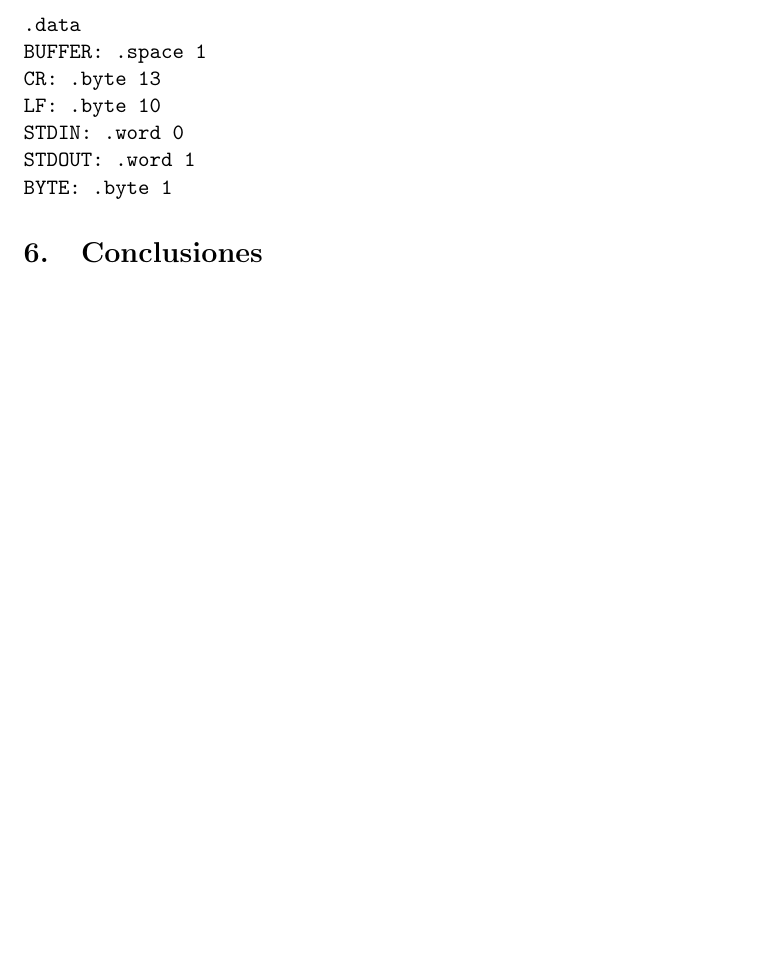
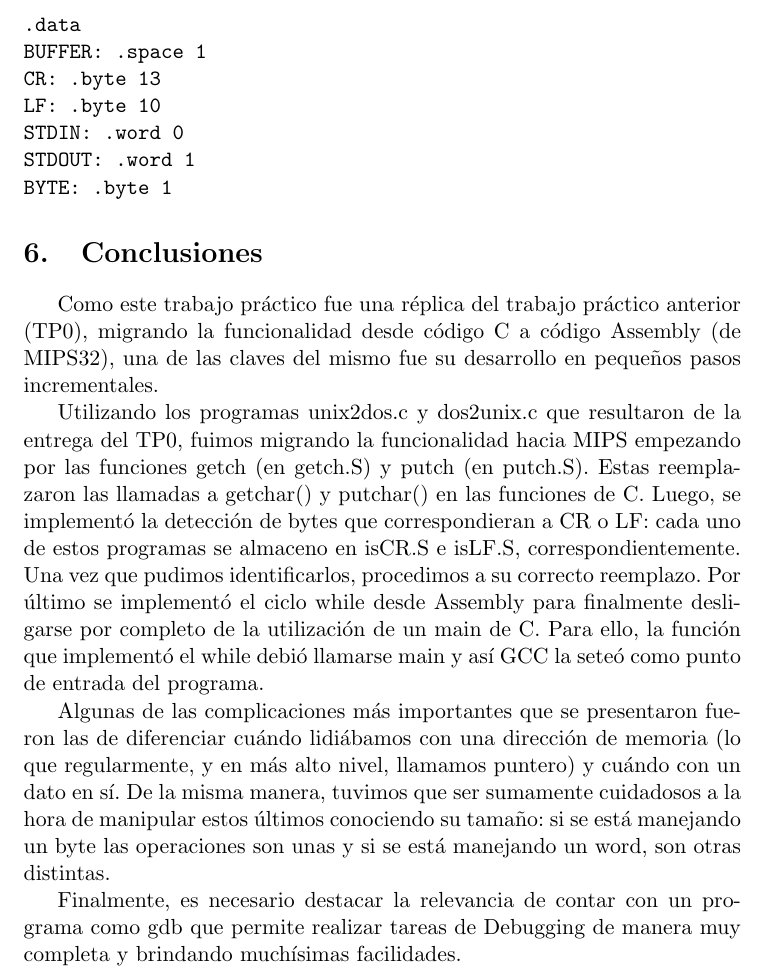
Before and after one commit to nicolaslongo/OC, a LaTeX document (tp1/informe/Informe/informeTp1.tex): part of page 18 of 18, cut so that both start at the same text, the shorter picture padded with empty space. Compiled offline with pdfLaTeX.

Commit message:
Agrego conclusiones

```diff
--- a/tp1/informe/Informe/informeTp1.tex
+++ b/tp1/informe/Informe/informeTp1.tex
@@ -730,5 +730,17 @@ BYTE: .byte 1
 
 \section{Conclusiones}
 
+Como este trabajo práctico fue una réplica del trabajo práctico anterior (TP0), migrando la funcionalidad desde código C a código Assembly (de MIPS32), una de las claves del mismo fue su desarrollo en pequeños pasos incrementales.
+
+\indent
+Utilizando los programas unix2dos.c y dos2unix.c que resultaron de la entrega del TP0, fuimos migrando la funcionalidad hacia MIPS empezando por las funciones getch (en getch.S) y putch (en putch.S). Estas reemplazaron las llamadas a getchar() y putchar() en las funciones de C. Luego, se implementó la detección de bytes que correspondieran a CR o LF: cada uno de estos programas se almaceno en isCR.S e isLF.S, correspondientemente. Una vez que pudimos identificarlos, procedimos a su correcto reemplazo.
+Por último se implementó el ciclo while desde Assembly para finalmente desligarse por completo de la utilización de un main de C. Para ello, la función que implementó el while debió llamarse main y así GCC la seteó como punto de entrada del programa.
+
+\indent
+Algunas de las complicaciones más importantes que se presentaron fueron las de diferenciar cuándo lidiábamos con una dirección de memoria (lo que regularmente, y en más alto nivel, llamamos puntero) y cuándo con un dato en sí. De la misma manera, tuvimos que ser sumamente cuidadosos a la hora de manipular estos últimos conociendo su tamaño: si se está manejando un byte las operaciones son unas y si se está manejando un word, son otras distintas.
+
+\indent
+Finalmente, es necesario destacar la relevancia de contar con un programa como gdb que permite realizar tareas de Debugging de manera muy completa y brindando muchísimas facilidades.
+
 
 \end{document}
```
Also changed, not shown: tp1/informe/Informe/informeTp1.pdf, 3 other files.
